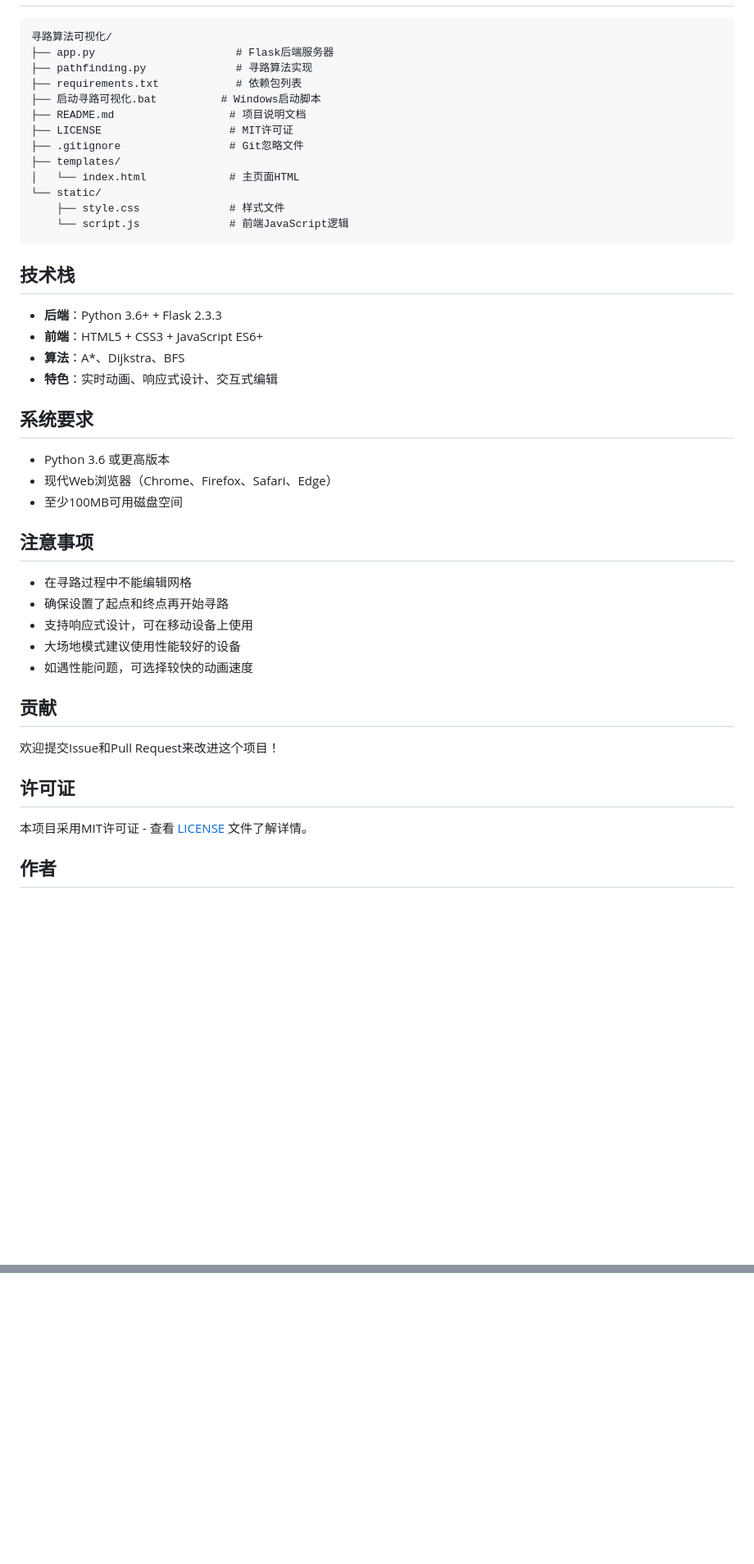
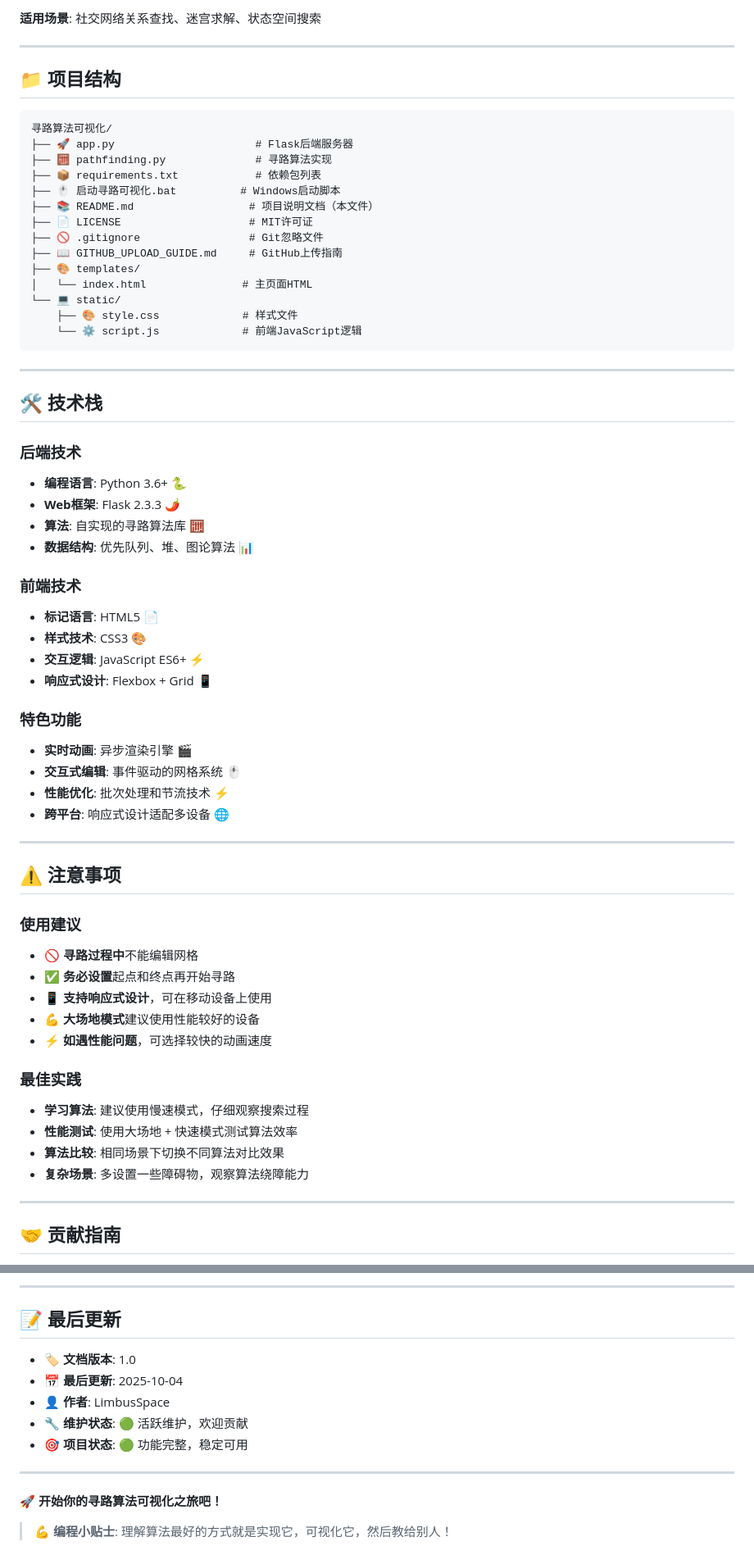
Before and after one commit to LimbusSpace/pathfinding-visualizer, a Markdown page: README.md, 2 parts joined by grey strips. Shown: that part at 82% size. Drawn GitHub-style; blank space fills up the shorter version.

````diff
--- a/README.md
+++ b/README.md
@@ -92,48 +173,66 @@ python app.py
+**适用场景**: 社交网络关系查找、迷宫求解、状态空间搜索
+
+---
+
+## 📁 项目结构
 
 ```
 寻路算法可视化/
-├── app.py                      # Flask后端服务器
-├── pathfinding.py              # 寻路算法实现
-├── requirements.txt            # 依赖包列表
-├── 启动寻路可视化.bat          # Windows启动脚本
-├── README.md                  # 项目说明文档
-├── LICENSE                    # MIT许可证
-├── .gitignore                 # Git忽略文件
-├── templates/
-│   └── index.html             # 主页面HTML
-└── static/
-    ├── style.css              # 样式文件
-    └── script.js              # 前端JavaScript逻辑
+├── 🚀 app.py                      # Flask后端服务器
+├── 🧮 pathfinding.py              # 寻路算法实现
+├── 📦 requirements.txt            # 依赖包列表
+├── 🖱️ 启动寻路可视化.bat          # Windows启动脚本
+├── 📚 README.md                  # 项目说明文档（本文件）
+├── 📄 LICENSE                    # MIT许可证
+├── 🚫 .gitignore                 # Git忽略文件
+├── 📖 GITHUB_UPLOAD_GUIDE.md     # GitHub上传指南
+├── 🎨 templates/
+│   └── index.html               # 主页面HTML
+└── 💻 static/
+    ├── 🎨 style.css             # 样式文件
+    └── ⚙️ script.js             # 前端JavaScript逻辑
 ```
 
-## 技术栈
+---
 
-- **后端**：Python 3.6+ + Flask 2.3.3
-- **前端**：HTML5 + CSS3 + JavaScript ES6+
-- **算法**：A*、Dijkstra、BFS
-- **特色**：实时动画、响应式设计、交互式编辑
+## 🛠️ 技术栈
 
-## 系统要求
+### 后端技术
+- **编程语言**: Python 3.6+ 🐍
+- **Web框架**: Flask 2.3.3 🌶️
+- **算法**: 自实现的寻路算法库 🧮
+- **数据结构**: 优先队列、堆、图论算法 📊
 
-- Python 3.6 或更高版本
-- 现代Web浏览器（Chrome、Firefox、Safari、Edge）
-- 至少100MB可用磁盘空间
+### 前端技术
+- **标记语言**: HTML5 📄
+- **样式技术**: CSS3 🎨
+- **交互逻辑**: JavaScript ES6+ ⚡
+- **响应式设计**: Flexbox + Grid 📱
 
-## 注意事项
+### 特色功能
+- **实时动画**: 异步渲染引擎 🎬
+- **交互式编辑**: 事件驱动的网格系统 🖱️
+- **性能优化**: 批次处理和节流技术 ⚡
+- **跨平台**: 响应式设计适配多设备 🌐
 
-- 在寻路过程中不能编辑网格
-- 确保设置了起点和终点再开始寻路
-- 支持响应式设计，可在移动设备上使用
-- 大场地模式建议使用性能较好的设备
-- 如遇性能问题，可选择较快的动画速度
+---
 
-## 贡献
+## ⚠️ 注意事项
 
-欢迎提交Issue和Pull Request来改进这个项目！
+### 使用建议
+- 🚫 **寻路过程中**不能编辑网格
+- ✅ **务必设置**起点和终点再开始寻路
+- 📱 **支持响应式设计**，可在移动设备上使用
+- 💪 **大场地模式**建议使用性能较好的设备
+- ⚡ **如遇性能问题**，可选择较快的动画速度
 
-## 许可证
+### 最佳实践
+- **学习算法**: 建议使用慢速模式，仔细观察搜索过程
+- **性能测试**: 使用大场地 + 快速模式测试算法效率
+- **算法比较**: 相同场景下切换不同算法对比效果
+- **复杂场景**: 多设置一些障碍物，观察算法绕障能力
 
-本项目采用MIT许可证 - 查看 [LICENSE](LICENSE) 文件了解详情。
+---
 
-## 作者
+## 🤝 贡献指南
 
@@ -140,0 +317,15 @@ Pathfinding Visualizer Team
+---
+
+## 📝 最后更新
+
+- **🏷️ 文档版本**: 1.0
+- **📅 最后更新**: 2025-10-04
+- **👤 作者**: LimbusSpace
+- **🔧 维护状态**: 🟢 活跃维护，欢迎贡献
+- **🎯 项目状态**: 🟢 功能完整，稳定可用
+
+---
+
+**🚀 开始你的寻路算法可视化之旅吧！**
+
+> 💪 **编程小贴士**: 理解算法最好的方式就是实现它，可视化它，然后教给别人！
````
Also changed, not shown: other parts of README.md (+217 -59 lines).
